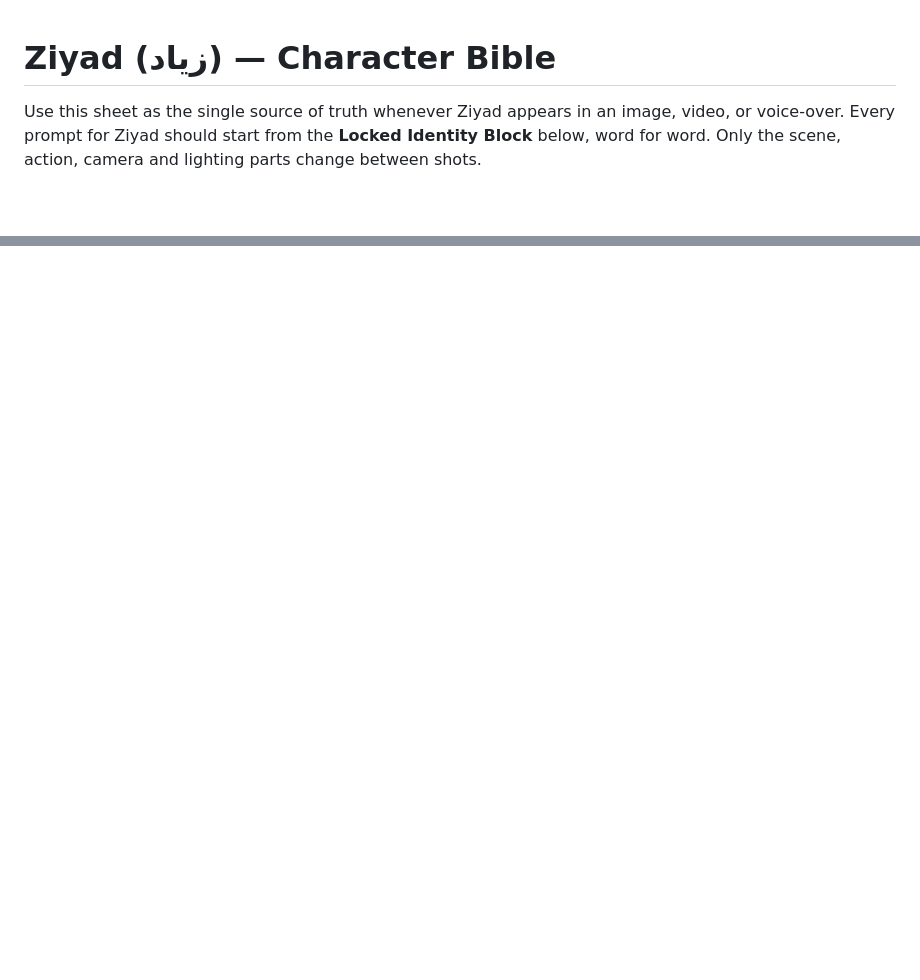
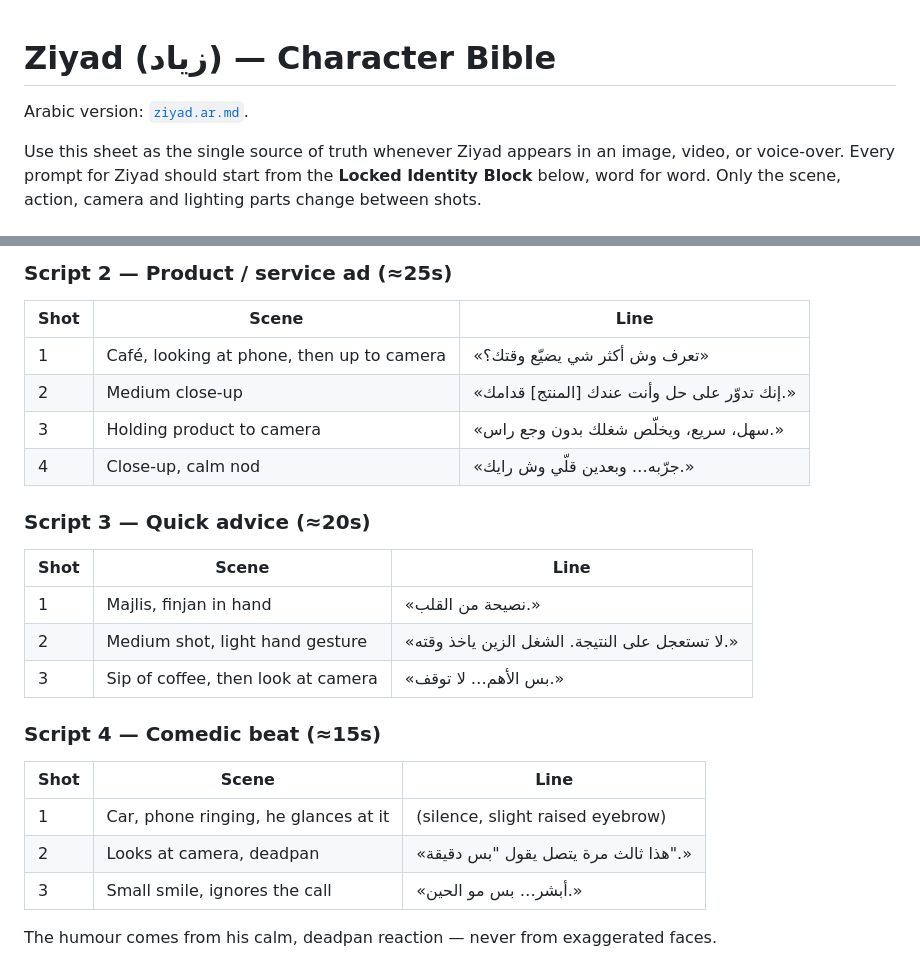
Before and after one commit to a3zoofh101-ctrl/Tasst, a Markdown page: docs/characters/ziyad.md, 2 parts joined by grey strips. Drawn GitHub-style; blank space fills up the shorter version.

```diff
--- a/docs/characters/ziyad.md
+++ b/docs/characters/ziyad.md
@@ -1,4 +1,6 @@
 # Ziyad (زياد) — Character Bible
+
+Arabic version: [`ziyad.ar.md`](./ziyad.ar.md).
 
 Use this sheet as the single source of truth whenever Ziyad appears in an image,
 video, or voice-over. Every prompt for Ziyad should start from the **Locked
@@ -209,0 +290,26 @@ static tripod camera with a very slow push-in, soft key light from the left,
+### Script 2 — Product / service ad (≈25s)
+
+| Shot | Scene | Line |
+| --- | --- | --- |
+| 1 | Café, looking at phone, then up to camera | «تعرف وش أكثر شي يضيّع وقتك؟» |
+| 2 | Medium close-up | «إنك تدوّر على حل وأنت عندك [المنتج] قدامك.» |
+| 3 | Holding product to camera | «سهل، سريع، ويخلّص شغلك بدون وجع راس.» |
+| 4 | Close-up, calm nod | «جرّبه… وبعدين قلّي وش رايك.» |
+
+### Script 3 — Quick advice (≈20s)
+
+| Shot | Scene | Line |
+| --- | --- | --- |
+| 1 | Majlis, finjan in hand | «نصيحة من القلب.» |
+| 2 | Medium shot, light hand gesture | «لا تستعجل على النتيجة. الشغل الزين ياخذ وقته.» |
+| 3 | Sip of coffee, then look at camera | «بس الأهم… لا توقف.» |
+
+### Script 4 — Comedic beat (≈15s)
+
+| Shot | Scene | Line |
+| --- | --- | --- |
+| 1 | Car, phone ringing, he glances at it | (silence, slight raised eyebrow) |
+| 2 | Looks at camera, deadpan | «هذا ثالث مرة يتصل يقول "بس دقيقة".» |
+| 3 | Small smile, ignores the call | «أبشر… بس مو الحين.» |
+
+The humour comes from his calm, deadpan reaction — never from exaggerated faces.
```
Also changed, not shown: other parts of docs/characters/ziyad.md (+78 -0 lines), docs/characters/ziyad.ar.md (added, +132 -0 lines).
